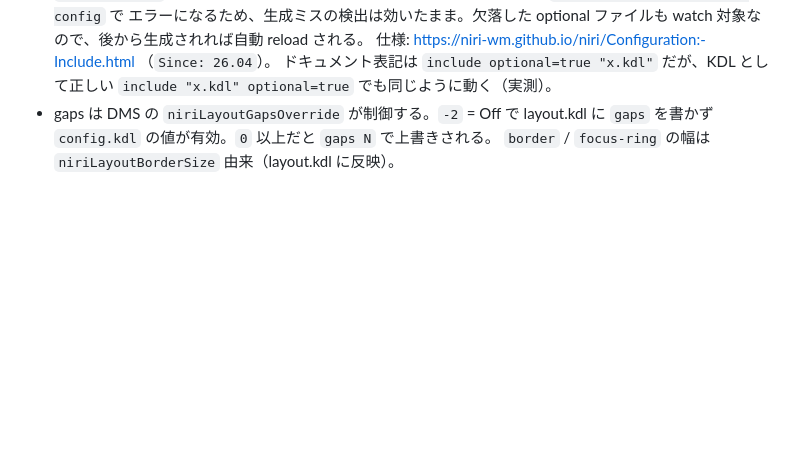
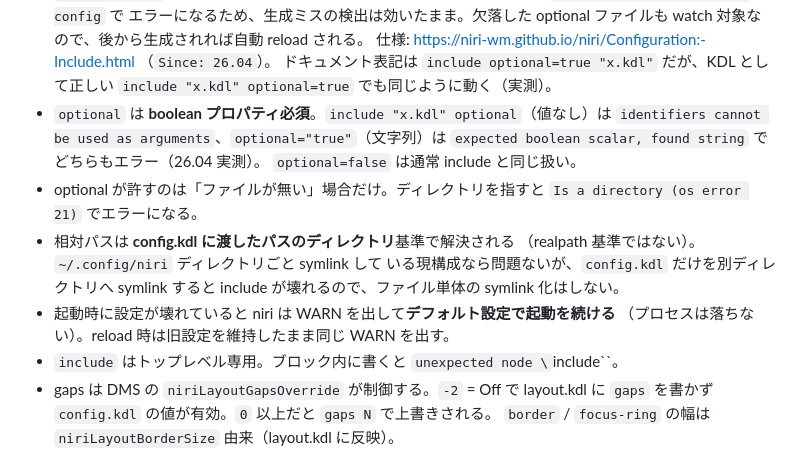
Before and after one commit to Comamoca/dotfiles, a Markdown page: AGENTS.md, the part around the change. Drawn GitHub-style; blank space fills up the shorter version.

Commit message:
docs(agents): niri include の optional 記法・解決基準・起動時挙動を実測結果で追記

```diff
--- a/AGENTS.md
+++ b/AGENTS.md
@@ -143,6 +143,19 @@ only from the `DSH_PERMISSION_MODE` environment variable in
   仕様: https://niri-wm.github.io/niri/Configuration:-Include.html （`Since: 26.04`）。
   ドキュメント表記は `include optional=true "x.kdl"` だが、KDL として正しい
   `include "x.kdl" optional=true` でも同じように動く（実測）。
+- `optional` は **boolean プロパティ必須**。`include "x.kdl" optional`（値なし）は
+  `identifiers cannot be used as arguments`、`optional="true"`（文字列）は
+  `expected boolean scalar, found string` でどちらもエラー（26.04 実測）。
+  `optional=false` は通常 include と同じ扱い。
+- optional が許すのは「ファイルが無い」場合だけ。ディレクトリを指すと
+  `Is a directory (os error 21)` でエラーになる。
+- 相対パスは **config.kdl に渡したパスのディレクトリ**基準で解決される
+  （realpath 基準ではない）。`~/.config/niri` ディレクトリごと symlink して
+  いる現構成なら問題ないが、`config.kdl` だけを別ディレクトリへ symlink すると
+  include が壊れるので、ファイル単体の symlink 化はしない。
+- 起動時に設定が壊れていると niri は WARN を出して**デフォルト設定で起動を続ける**
+  （プロセスは落ちない）。reload 時は旧設定を維持したまま同じ WARN を出す。
+- `include` はトップレベル専用。ブロック内に書くと `unexpected node \`include\``。
 - gaps は DMS の `niriLayoutGapsOverride` が制御する。`-2` = Off で layout.kdl に
   `gaps` を書かず `config.kdl` の値が有効。`0` 以上だと `gaps N` で上書きされる。
   `border` / `focus-ring` の幅は `niriLayoutBorderSize` 由来（layout.kdl に反映）。
```
